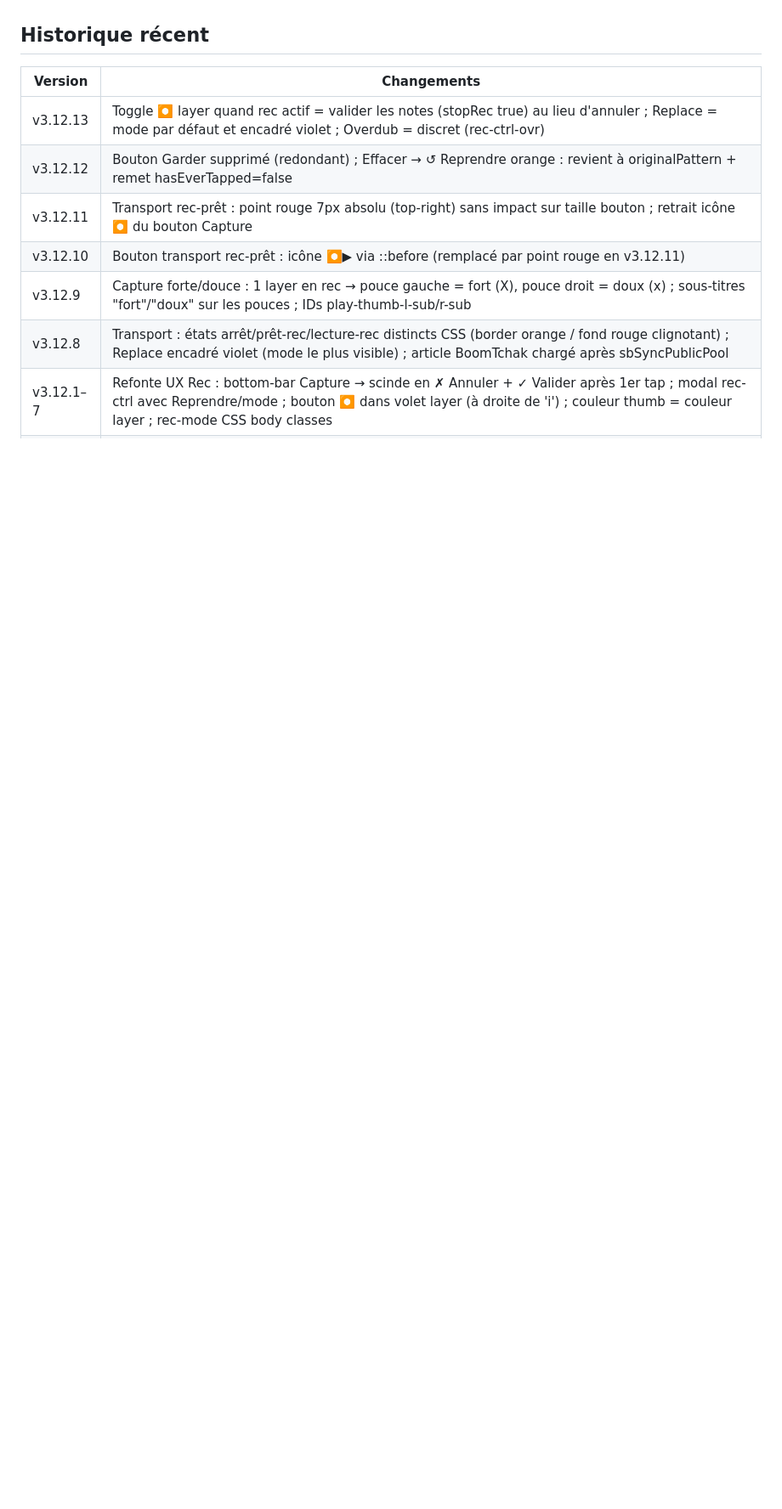
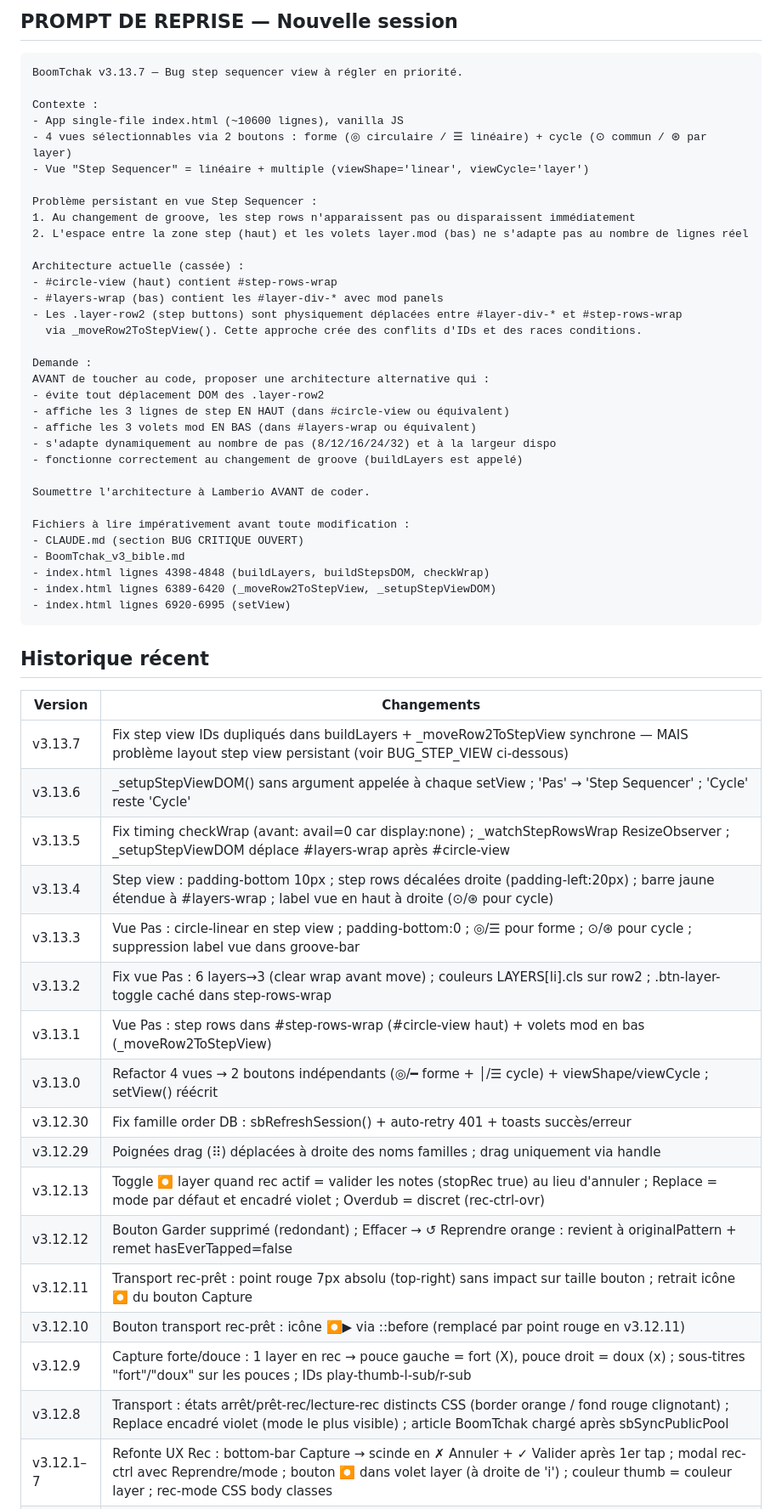
Before and after one commit to LeSonMusical/BoomTchak, a Markdown page: CLAUDE.md, the part around one of its changes. Shown at 85% size. Rendered like a GitHub page; blank space fills up the shorter version.

````diff
--- a/CLAUDE.md
+++ b/CLAUDE.md
@@ -81,7 +128,54 @@ Merger vers : `main` après chaque session
+## PROMPT DE REPRISE — Nouvelle session
+
+```
+BoomTchak v3.13.7 — Bug step sequencer view à régler en priorité.
+
+Contexte :
+- App single-file index.html (~10600 lignes), vanilla JS
+- 4 vues sélectionnables via 2 boutons : forme (◎ circulaire / ☰ linéaire) + cycle (⊙ commun / ⊛ par layer)
+- Vue "Step Sequencer" = linéaire + multiple (viewShape='linear', viewCycle='layer')
+
+Problème persistant en vue Step Sequencer :
+1. Au changement de groove, les step rows n'apparaissent pas ou disparaissent immédiatement
+2. L'espace entre la zone step (haut) et les volets layer.mod (bas) ne s'adapte pas au nombre de lignes réel
+
+Architecture actuelle (cassée) :
+- #circle-view (haut) contient #step-rows-wrap
+- #layers-wrap (bas) contient les #layer-div-* avec mod panels
+- Les .layer-row2 (step buttons) sont physiquement déplacées entre #layer-div-* et #step-rows-wrap
+  via _moveRow2ToStepView(). Cette approche crée des conflits d'IDs et des races conditions.
+
+Demande :
+AVANT de toucher au code, proposer une architecture alternative qui :
+- évite tout déplacement DOM des .layer-row2
+- affiche les 3 lignes de step EN HAUT (dans #circle-view ou équivalent)
+- affiche les 3 volets mod EN BAS (dans #layers-wrap ou équivalent)
+- s'adapte dynamiquement au nombre de pas (8/12/16/24/32) et à la largeur dispo
+- fonctionne correctement au changement de groove (buildLayers est appelé)
+
+Soumettre l'architecture à Lamberio AVANT de coder.
+
+Fichiers à lire impérativement avant toute modification :
+- CLAUDE.md (section BUG CRITIQUE OUVERT)
+- BoomTchak_v3_bible.md
+- index.html lignes 4398-4848 (buildLayers, buildStepsDOM, checkWrap)
+- index.html lignes 6389-6420 (_moveRow2ToStepView, _setupStepViewDOM)
+- index.html lignes 6920-6995 (setView)
+```
 
 ## Historique récent
 | Version | Changements |
 |---------|-------------|
+| v3.13.7 | Fix step view IDs dupliqués dans buildLayers + _moveRow2ToStepView synchrone — MAIS problème layout step view persistant (voir BUG_STEP_VIEW ci-dessous) |
+| v3.13.6 | _setupStepViewDOM() sans argument appelée à chaque setView ; 'Pas' → 'Step Sequencer' ; 'Cycle' reste 'Cycle' |
+| v3.13.5 | Fix timing checkWrap (avant: avail=0 car display:none) ; _watchStepRowsWrap ResizeObserver ; _setupStepViewDOM déplace #layers-wrap après #circle-view |
+| v3.13.4 | Step view : padding-bottom 10px ; step rows décalées droite (padding-left:20px) ; barre jaune étendue à #layers-wrap ; label vue en haut à droite (⊙/⊛ pour cycle) |
+| v3.13.3 | Vue Pas : circle-linear en step view ; padding-bottom:0 ; ◎/☰ pour forme ; ⊙/⊛ pour cycle ; suppression label vue dans groove-bar |
+| v3.13.2 | Fix vue Pas : 6 layers→3 (clear wrap avant move) ; couleurs LAYERS[li].cls sur row2 ; .btn-layer-toggle caché dans step-rows-wrap |
+| v3.13.1 | Vue Pas : step rows dans #step-rows-wrap (#circle-view haut) + volets mod en bas (_moveRow2ToStepView) |
+| v3.13.0 | Refactor 4 vues → 2 boutons indépendants (◎/━ forme + │/☰ cycle) + viewShape/viewCycle ; setView() réécrit |
+| v3.12.30 | Fix famille order DB : sbRefreshSession() + auto-retry 401 + toasts succès/erreur |
+| v3.12.29 | Poignées drag (⠿) déplacées à droite des noms familles ; drag uniquement via handle |
 | v3.12.13 | Toggle ⏺ layer quand rec actif = valider les notes (stopRec true) au lieu d'annuler ; Replace = mode par défaut et encadré violet ; Overdub = discret (rec-ctrl-ovr) |
 | v3.12.12 | Bouton Garder supprimé (redondant) ; Effacer → ↺ Reprendre orange : revient à originalPattern + remet hasEverTapped=false |
 | v3.12.11 | Transport rec-prêt : point rouge 7px absolu (top-right) sans impact sur taille bouton ; retrait icône ⏺ du bouton Capture |
````
Also changed, not shown: other parts of CLAUDE.md (+48 -1 lines).
